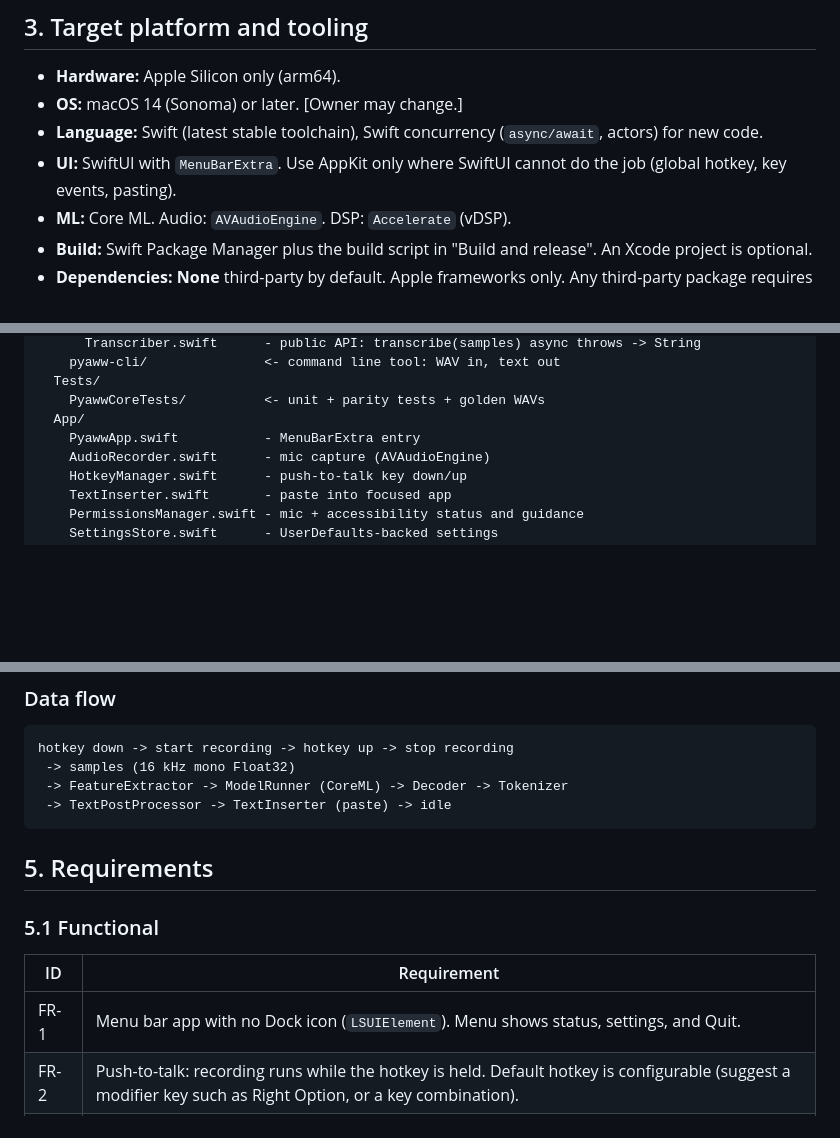
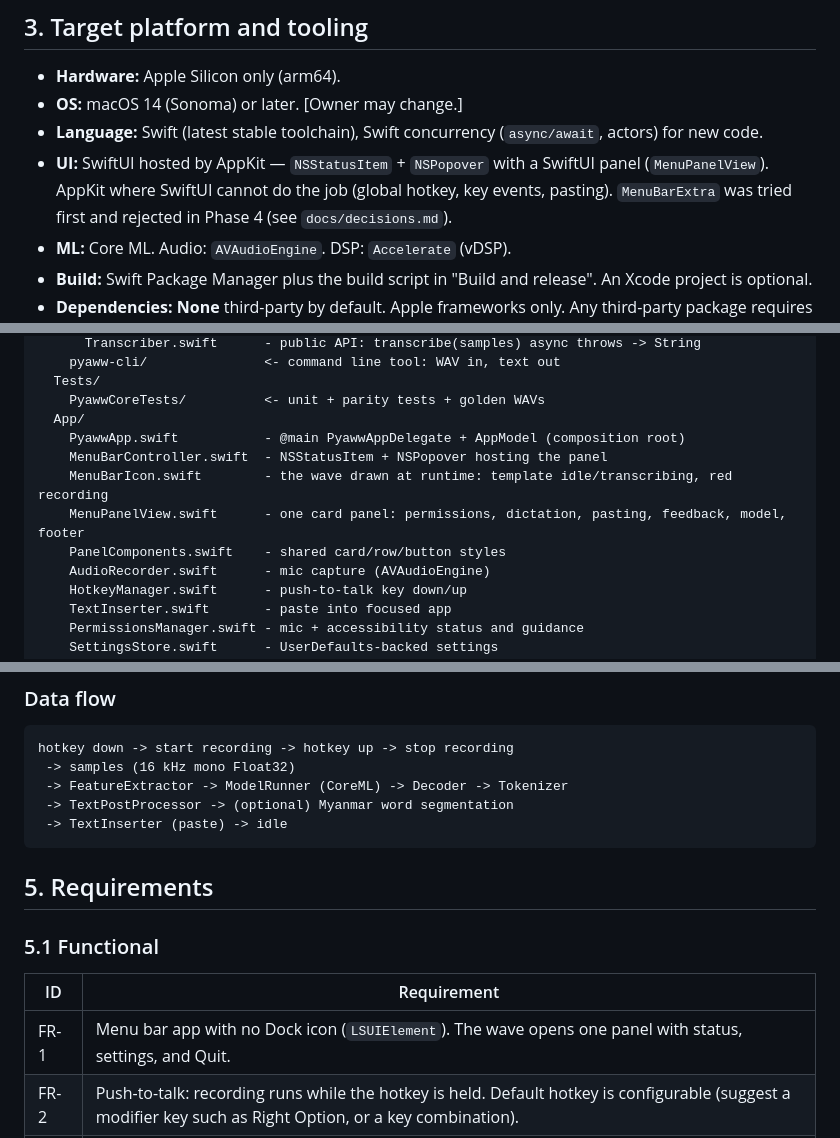
Before and after one commit to tklwin/pyaww, a Markdown page: SPEC.md, 3 parts joined by grey strips. Drawn GitHub-style; blank space fills up the shorter version.

Commit message:
docs: sync SPEC's UI and data flow with the shipped panel

````diff
--- a/SPEC.md
+++ b/SPEC.md
@@ -81,7 +81,7 @@ The agent cannot proceed past Phase 0 without these. Ask for any that are missin
 - **Hardware:** Apple Silicon only (arm64).
 - **OS:** macOS 14 (Sonoma) or later. \[Owner may change.\]
 - **Language:** Swift (latest stable toolchain), Swift concurrency (`async/await`, actors) for new code.
-- **UI:** SwiftUI with `MenuBarExtra`. Use AppKit only where SwiftUI cannot do the job (global hotkey, key events, pasting).
+- **UI:** SwiftUI hosted by AppKit — `NSStatusItem` + `NSPopover` with a SwiftUI panel (`MenuPanelView`). AppKit where SwiftUI cannot do the job (global hotkey, key events, pasting). `MenuBarExtra` was tried first and rejected in Phase 4 (see `docs/decisions.md`).
 - **ML:** Core ML. Audio: `AVAudioEngine`. DSP: `Accelerate` (vDSP).
 - **Build:** Swift Package Manager plus the build script in "Build and release". An Xcode project is optional.
 - **Dependencies:** **None** third-party by default. Apple frameworks only. Any third-party package requires owner approval, with a stated reason, license, and size.
@@ -115,7 +115,11 @@ Pyaww/
   Tests/
     PyawwCoreTests/          <- unit + parity tests + golden WAVs
   App/
-    PyawwApp.swift           - MenuBarExtra entry
+    PyawwApp.swift           - @main PyawwAppDelegate + AppModel (composition root)
+    MenuBarController.swift  - NSStatusItem + NSPopover hosting the panel
+    MenuBarIcon.swift        - the wave drawn at runtime: template idle/transcribing, red recording
+    MenuPanelView.swift      - one card panel: permissions, dictation, pasting, feedback, model, footer
+    PanelComponents.swift    - shared card/row/button styles
     AudioRecorder.swift      - mic capture (AVAudioEngine)
     HotkeyManager.swift      - push-to-talk key down/up
     TextInserter.swift       - paste into focused app
@@ -138,7 +142,8 @@ Pyaww/
 hotkey down -> start recording -> hotkey up -> stop recording
  -> samples (16 kHz mono Float32)
  -> FeatureExtractor -> ModelRunner (CoreML) -> Decoder -> Tokenizer
- -> TextPostProcessor -> TextInserter (paste) -> idle
+ -> TextPostProcessor -> (optional) Myanmar word segmentation
+ -> TextInserter (paste) -> idle
 ```
 
 ## 5. Requirements
@@ -147,7 +152,7 @@ hotkey down -> start recording -> hotkey up -> stop recording
 
 | ID | Requirement |
 | --- | --- |
-| FR-1 | Menu bar app with no Dock icon (`LSUIElement`). Menu shows status, settings, and Quit. |
+| FR-1 | Menu bar app with no Dock icon (`LSUIElement`). The wave opens one panel with status, settings, and Quit. |
 | FR-2 | Push-to-talk: recording runs while the hotkey is held. Default hotkey is configurable (suggest a modifier key such as Right Option, or a key combination). |
 | FR-3 | On release, transcribe and paste the text at the cursor in the focused app. |
 | FR-4 | Pressing Esc while recording cancels with no paste. |
````
